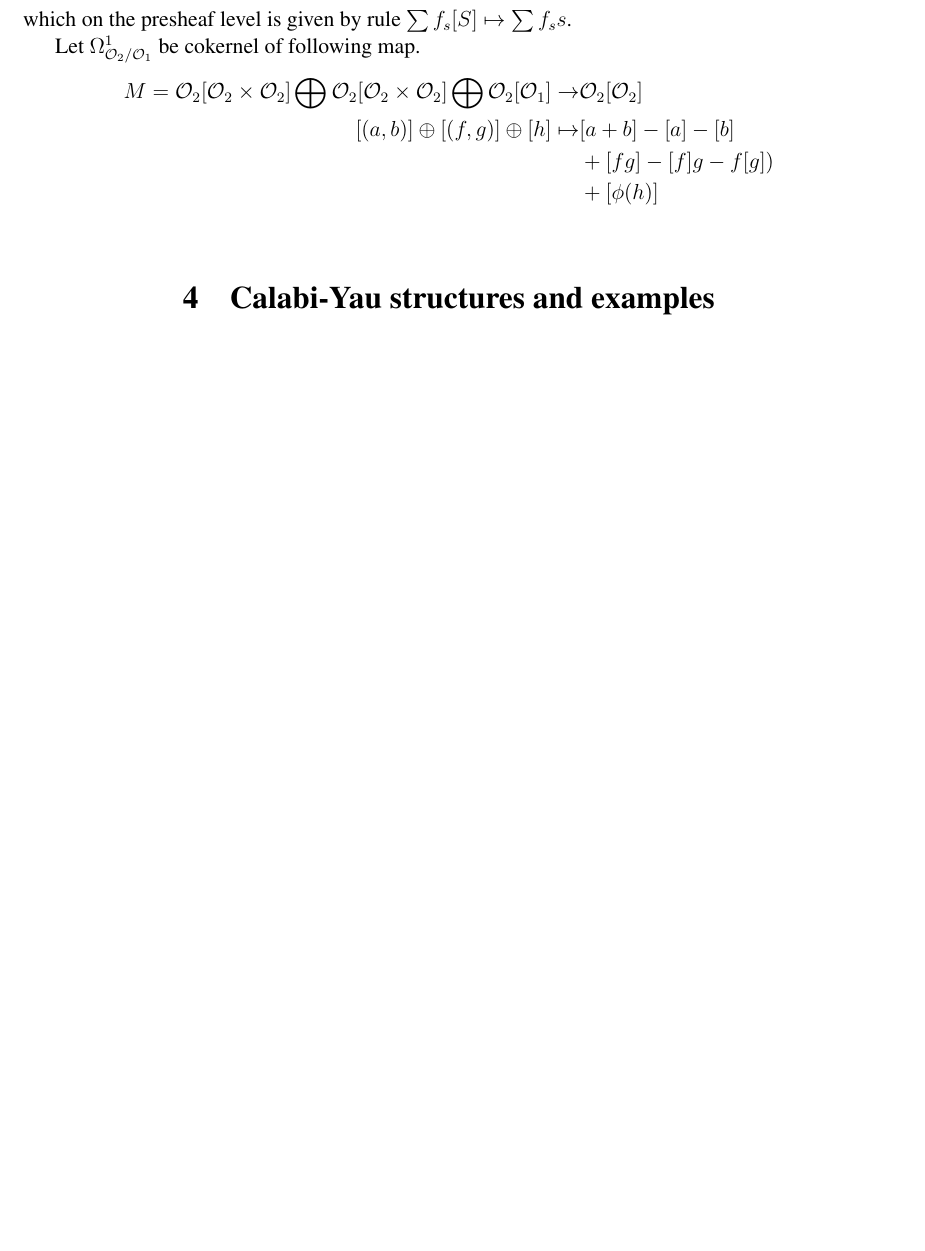
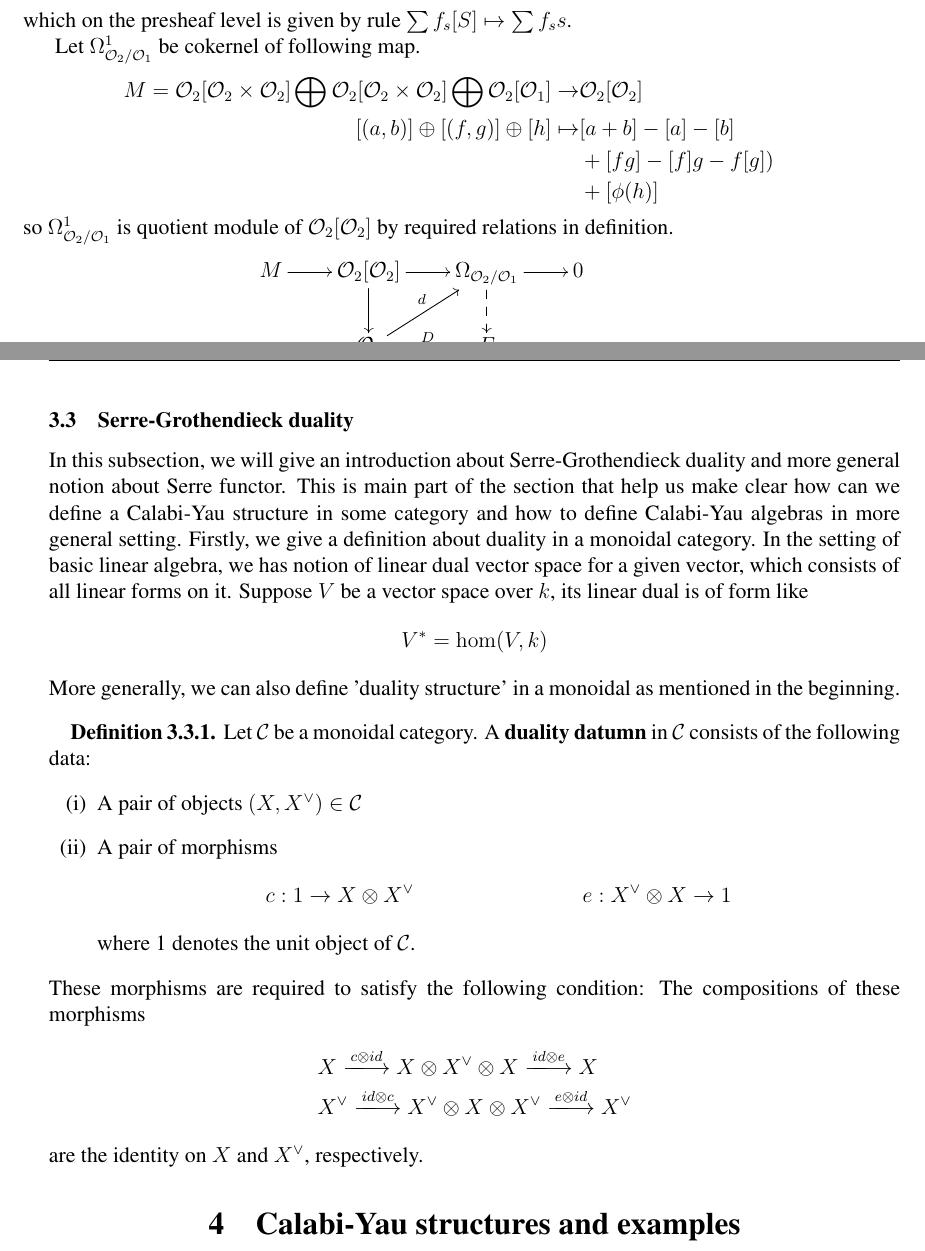
Before and after one commit to WalterScu/Calabi-Yau, a LaTeX paper (main.tex, which reads duality.tex, sec2/diff.tex, sec2/sduality.tex): part of page 7 of 8 before the commit and two parts of pages 7 and 8 of 9 after it, the two joined at a grey line, cut so that both start at the same text, the shorter picture padded with empty space. Compiled offline with pdfLaTeX.

Commit message:
New subsection about Serre duality.

```diff
--- a/duality.tex
+++ b/duality.tex
@@ -3,3 +3,5 @@
 	\input{sec2/coh.tex}
 \subsection{Differential forms sheaf}
 	\input{sec2/diff.tex}
+\subsection{Serre-Grothendieck duality}
+	\input{sec2/sduality.tex}
--- a/sec2/diff.tex
+++ b/sec2/diff.tex
@@ -45,3 +45,11 @@ Let $\Omega_{\sheaf_{2}/\sheaf_{1}}^{1}$ be cokernel of following map.
 	&+[fg]-[f]g-f[g]) \\
 	&+[\phi(h)]
 \end{align*}
+so $\Omega_{\sheaf_2/\sheaf_1}^1$ is quotient module of $\sheaf_2[\sheaf_2]$ by required relations in definition.
+\[
+\xymatrix{
+M \ar[r] &\sheaf_2[\sheaf_2] \ar[r] \ar[d]& \Omega_{\sheaf_2/\sheaf_1} \ar[r] \ar@{-->}[d] &0 &\\
+& \sheaf_2 \ar[ru]^{d}
+ \ar[r]^{D} & F &   &
+}
+\]
--- /dev/null
+++ b/sec2/sduality.tex
@@ -0,0 +1,24 @@
+In this subsection, we will give an introduction about Serre-Grothendieck duality and more general notion about Serre functor. This is main part of the section that help us make clear how can we define a Calabi-Yau structure in some category and how to define Calabi-Yau algebras in more general setting.
+Firstly, we give a definition about duality in a monoidal category. In the setting of basic linear algebra, we has notion of linear dual vector space for a given vector, which consists of all linear forms on it. Suppose $V$ be a vector space over $k$, its linear dual is of form like
+\[
+V^* = \hom(V,k)
+\]
+More generally, we can also define 'duality structure' in a monoidal as mentioned in the beginning.
+\begin{mydefn}
+Let $\mathcal{C}$ be a monoidal category. A \textbf{duality datumn} in $\mathcal{C}$ consists of the following data:
+\begin{enumerate}[(i)]
+	\item A pair of objects $(X, X^{\vee}) \in \mathcal{C}$
+	\item A pair of morphisms
+	\begin{align*}
+	c: 1 \rightarrow X \otimes X^{\vee}& & e: X^{\vee} \otimes X \rightarrow 1
+	\end{align*}
+	where 1 denotes the unit object of $\mathcal{C}$.
+\end{enumerate}
+These morphisms are required to satisfy the following condition:
+The compositions of these morphisms
+\begin{align*}
+&X \xlongrightarrow{c \otimes id} X \otimes X^{\vee} \otimes X \xlongrightarrow{id \otimes e} X\\
+&X^{\vee} \xlongrightarrow{id \otimes c} X^{\vee} \otimes X \otimes X^{\vee} \xlongrightarrow{e \otimes id} X^{\vee}
+\end{align*}
+are the identity on $X$ and $X^{\vee}$, respectively.
+\end{mydefn}
```
Also changed, not shown: main.tex (+0 -1 lines), main.pdf, 7 other files.
